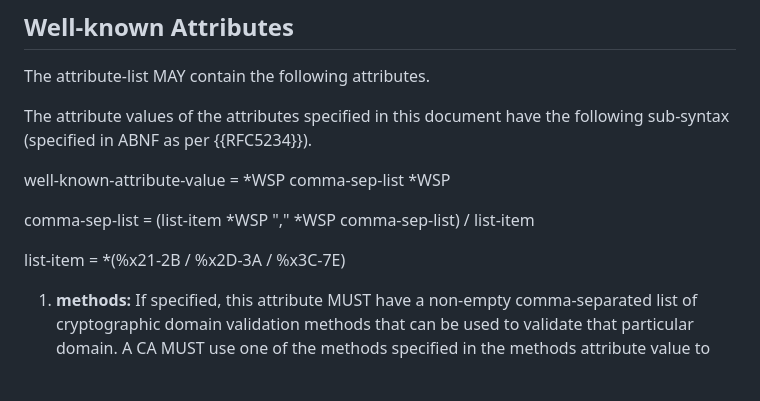
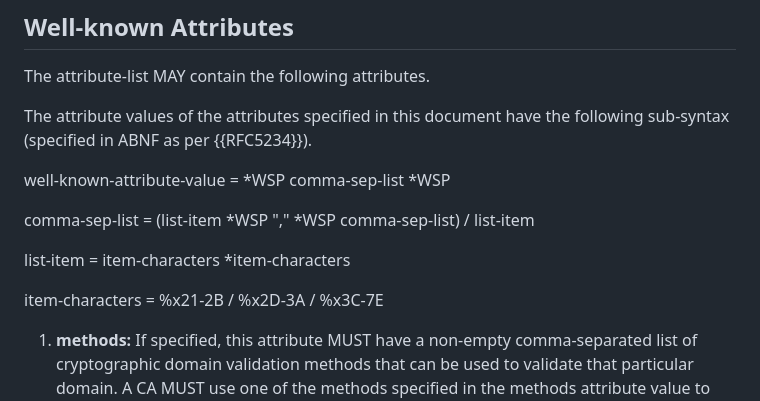
Before and after one commit to birgelee/draft-caa-security-tag, a Markdown page: draft-birgelee-lamps-caa-security.md, the part around the change. Drawn GitHub-style; blank space fills up the shorter version.

Commit message:
do not allow empty list-item

```diff
--- a/draft-birgelee-lamps-caa-security.md
+++ b/draft-birgelee-lamps-caa-security.md
@@ -173,7 +173,9 @@ well-known-attribute-value = \*WSP comma-sep-list \*WSP
 
 comma-sep-list = (list-item \*WSP "," \*WSP comma-sep-list) / list-item
 
-list-item = \*(%x21-2B / %x2D-3A / %x3C-7E)
+list-item = item-characters \*item-characters
+
+item-characters = %x21-2B / %x2D-3A / %x3C-7E
 
 1. **methods:** If specified, this attribute MUST have a non-empty comma-separated list of cryptographic domain validation methods that can be used to validate that particular domain.
 A CA MUST use one of the methods specified in the methods attribute value to perform cryptographic domain validation.
```
